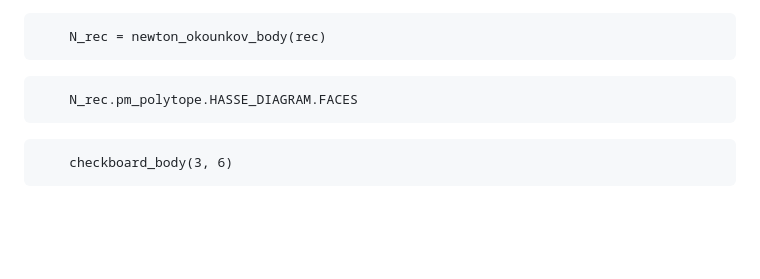
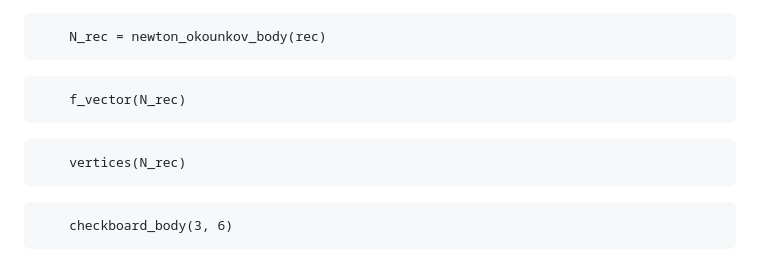
Before and after one commit to MichaelSchloesser/WeaklySeparatedCollections.jl, a Markdown page: docs/src/usage.md, the part around the change. GitHub-like rendering; blank space fills up the shorter version.

Commit message:
minor changes to examples in the docs

````diff
--- a/docs/src/usage.md
+++ b/docs/src/usage.md
@@ -752,7 +752,11 @@ checkboard_body
 ```
 
 ```@example superpotenial
-    N_rec.pm_polytope.HASSE_DIAGRAM.FACES
+    f_vector(N_rec)
+```
+
+```@example superpotenial
+    vertices(N_rec)
 ```
 
 ```@example superpotenial
````
